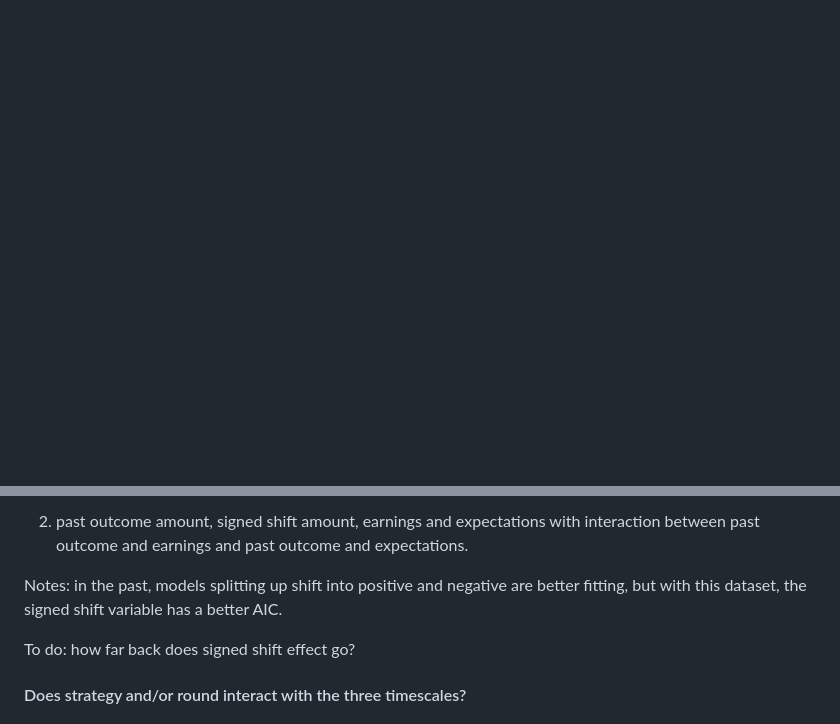
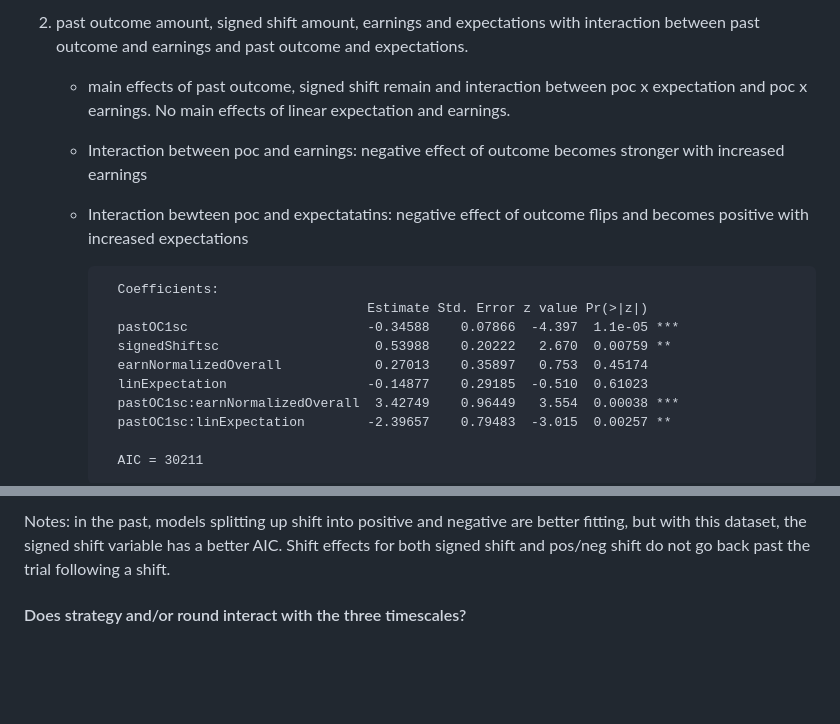
Before and after one commit to sokolhessnerlab/rcs, a Markdown page: analysis/rcsAnalysisSummary.md, 2 parts joined by grey strips. GitHub-like rendering; blank space fills up the shorter version.

Commit message:
add plots and results for temporal context models

```diff
--- a/analysis/rcsAnalysisSummary.md
+++ b/analysis/rcsAnalysisSummary.md
@@ -237,3 +241,19 @@ Two main (best-fitting) models (generalized linear models - no mixed effects, mo
 
 
 
+2) past outcome amount, signed shift amount, earnings and expectations with interaction between past outcome and earnings and past outcome and expectations.
+    - main effects of past outcome, signed shift remain and interaction between poc x expectation and poc x earnings. No main effects of linear expectation and earnings.
+    - Interaction between poc and earnings: negative effect of outcome becomes stronger with increased earnings
+    - Interaction bewteen poc and expectatatins: negative effect of outcome flips and becomes positive with increased expectations
+
+            Coefficients:
+                                            Estimate Std. Error z value Pr(>|z|)
+            pastOC1sc                       -0.34588    0.07866  -4.397  1.1e-05 ***
+            signedShiftsc                    0.53988    0.20222   2.670  0.00759 **
+            earnNormalizedOverall            0.27013    0.35897   0.753  0.45174
+            linExpectation                  -0.14877    0.29185  -0.510  0.61023
+            pastOC1sc:earnNormalizedOverall  3.42749    0.96449   3.554  0.00038 ***
+            pastOC1sc:linExpectation        -2.39657    0.79483  -3.015  0.00257 **
+
+            AIC = 30211
+
@@ -240,10 +263,7 @@ Two main (best-fitting) models (generalized linear models - no mixed effects, mo
 
 
-3) past outcome amount, signed shift amount, earnings and expectations with interaction between past outcome and earnings and past outcome and expectations.
+Notes: in the past, models splitting up shift into positive and negative are better fitting, but with this dataset, the signed shift variable has a better AIC. Shift effects for both signed shift and pos/neg shift do not go back past the trial following a shift.
 
-Notes: in the past, models splitting up shift into positive and negative are better fitting, but with this dataset, the signed shift variable has a better AIC.
-
-To do: how far back does signed shift effect go?
 
 #### Does strategy and/or round interact with the three timescales?
 
```
Also changed, not shown: other parts of analysis/rcsAnalysisSummary.md (+8 -1 lines).
